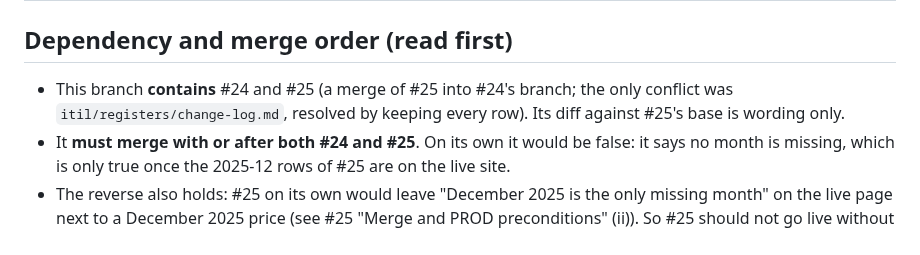
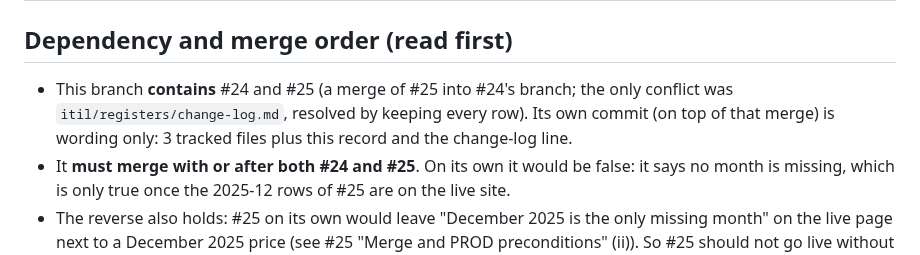
Before and after one commit to farwaters/publicfunds-sa, a Markdown page: itil/changes/CHG-2026-029-wording-2025-12.md, the part around the change. Rendered like a GitHub page.

Commit message:
CHG-2026-029: RFC wording fix (own commit scope)

```diff
--- a/itil/changes/CHG-2026-029-wording-2025-12.md
+++ b/itil/changes/CHG-2026-029-wording-2025-12.md
@@ -10,7 +10,7 @@
 | Rollback | Close the PR unmerged. If merged: `git revert -m 1 <merge commit>`; the previous wording returns at the next nightly publish (git is the rollback; no .bkp files) |
 
 ## Dependency and merge order (read first)
-- This branch **contains** #24 and #25 (a merge of #25 into #24's branch; the only conflict was `itil/registers/change-log.md`, resolved by keeping every row). Its diff against #25's base is wording only.
+- This branch **contains** #24 and #25 (a merge of #25 into #24's branch; the only conflict was `itil/registers/change-log.md`, resolved by keeping every row). Its own commit (on top of that merge) is wording only: 3 tracked files plus this record and the change-log line.
 - It **must merge with or after both #24 and #25**. On its own it would be false: it says no month is missing, which is only true once the 2025-12 rows of #25 are on the live site.
 - The reverse also holds: #25 on its own would leave "December 2025 is the only missing month" on the live page next to a December 2025 price (see #25 "Merge and PROD preconditions" (ii)). So #25 should not go live without this wording.
 - Suggested sequence: #24, then #25, then this PR (retarget its base to main once #24 and #25 are merged; the PR is opened against `chg-2026-027-fuel-2025-12-xlsx`). If the owner prefers one merge, this PR as a stack carries all three.
```
